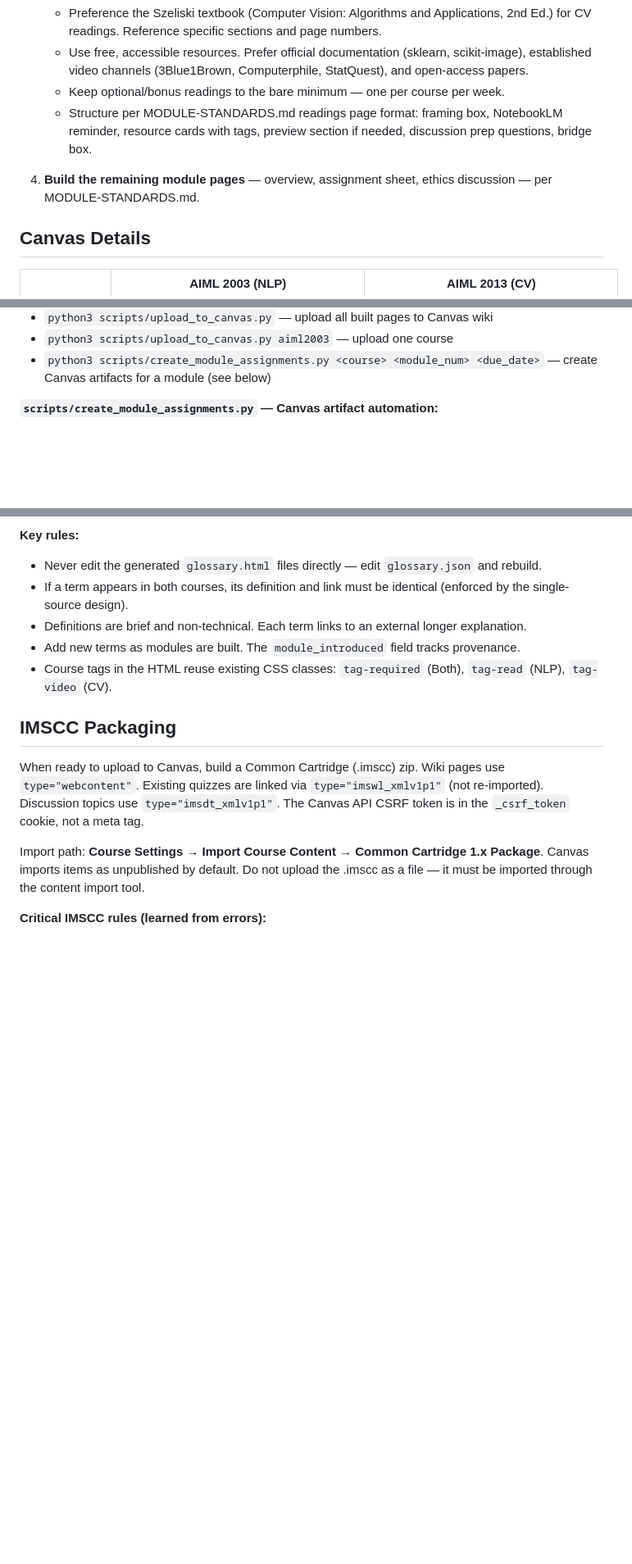
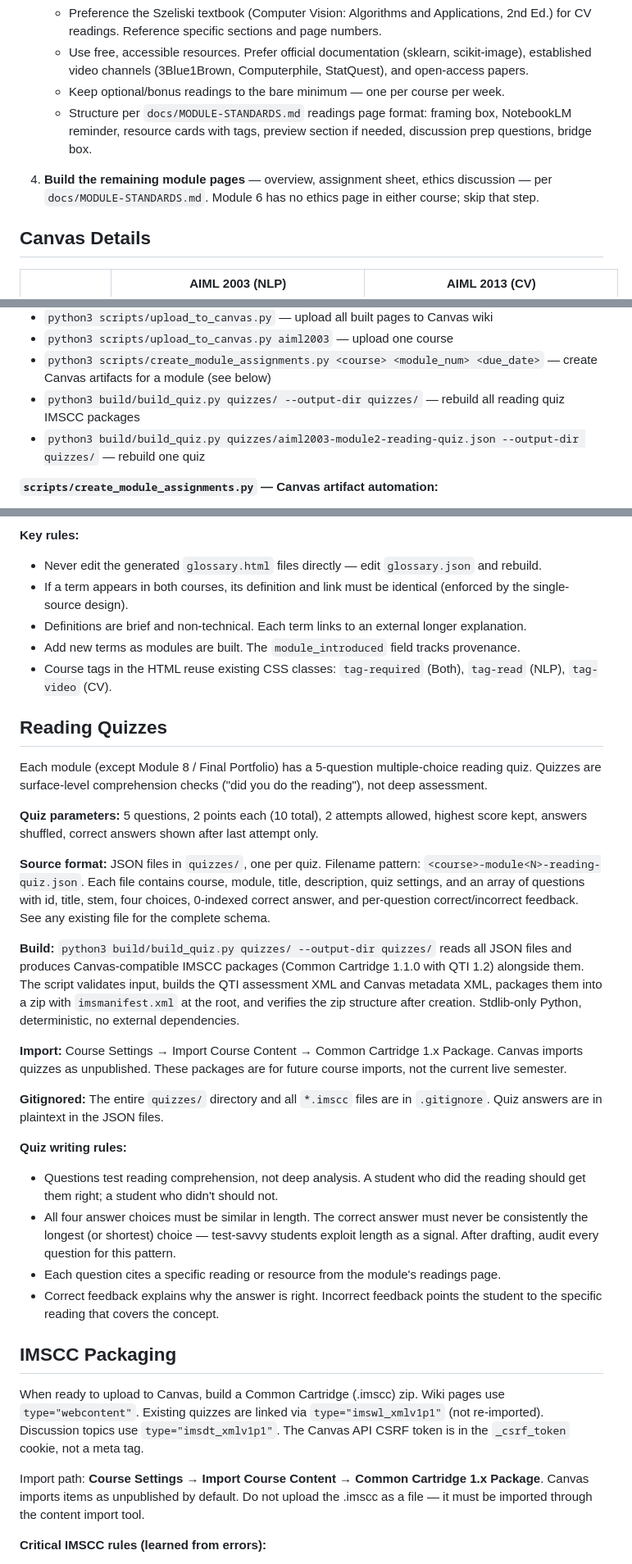
Before and after one commit to danhlovejoy/rose-build, a Markdown page: CLAUDE.md, 3 parts joined by grey strips. Shown at 82% size. Drawn GitHub-style; blank space fills up the shorter version.

```diff
--- a/CLAUDE.md
+++ b/CLAUDE.md
@@ -192,9 +174,9 @@ When building a new module, follow this sequence:
    - Preference the Szeliski textbook (Computer Vision: Algorithms and Applications, 2nd Ed.) for CV readings. Reference specific sections and page numbers.
    - Use free, accessible resources. Prefer official documentation (sklearn, scikit-image), established video channels (3Blue1Brown, Computerphile, StatQuest), and open-access papers.
    - Keep optional/bonus readings to the bare minimum — one per course per week.
-   - Structure per MODULE-STANDARDS.md readings page format: framing box, NotebookLM reminder, resource cards with tags, preview section if needed, discussion prep questions, bridge box.
+   - Structure per `docs/MODULE-STANDARDS.md` readings page format: framing box, NotebookLM reminder, resource cards with tags, preview section if needed, discussion prep questions, bridge box.
 
-4. **Build the remaining module pages** — overview, assignment sheet, ethics discussion — per MODULE-STANDARDS.md.
+4. **Build the remaining module pages** — overview, assignment sheet, ethics discussion — per `docs/MODULE-STANDARDS.md`. Module 6 has no ethics page in either course; skip that step.
 
 ## Canvas Details
 
@@ -271,6 +255,8 @@ Canvas strips `<style>` and `<link>` tags from wiki pages. The build pipeline in
 - `python3 scripts/upload_to_canvas.py` — upload all built pages to Canvas wiki
 - `python3 scripts/upload_to_canvas.py aiml2003` — upload one course
 - `python3 scripts/create_module_assignments.py <course> <module_num> <due_date>` — create Canvas artifacts for a module (see below)
+- `python3 build/build_quiz.py quizzes/ --output-dir quizzes/` — rebuild all reading quiz IMSCC packages
+- `python3 build/build_quiz.py quizzes/aiml2003-module2-reading-quiz.json --output-dir quizzes/` — rebuild one quiz
 
 **`scripts/create_module_assignments.py` — Canvas artifact automation:**
 
@@ -305,6 +291,26 @@ A single `glossary.json` at the project root holds all terms for both courses. E
 - Definitions are brief and non-technical. Each term links to an external longer explanation.
 - Add new terms as modules are built. The `module_introduced` field tracks provenance.
 - Course tags in the HTML reuse existing CSS classes: `tag-required` (Both), `tag-read` (NLP), `tag-video` (CV).
+
+## Reading Quizzes
+
+Each module (except Module 8 / Final Portfolio) has a 5-question multiple-choice reading quiz. Quizzes are surface-level comprehension checks ("did you do the reading"), not deep assessment.
+
+**Quiz parameters:** 5 questions, 2 points each (10 total), 2 attempts allowed, highest score kept, answers shuffled, correct answers shown after last attempt only.
+
+**Source format:** JSON files in `quizzes/`, one per quiz. Filename pattern: `<course>-module<N>-reading-quiz.json`. Each file contains course, module, title, description, quiz settings, and an array of questions with id, title, stem, four choices, 0-indexed correct answer, and per-question correct/incorrect feedback. See any existing file for the complete schema.
+
+**Build:** `python3 build/build_quiz.py quizzes/ --output-dir quizzes/` reads all JSON files and produces Canvas-compatible IMSCC packages (Common Cartridge 1.1.0 with QTI 1.2) alongside them. The script validates input, builds the QTI assessment XML and Canvas metadata XML, packages them into a zip with `imsmanifest.xml` at the root, and verifies the zip structure after creation. Stdlib-only Python, deterministic, no external dependencies.
+
+**Import:** Course Settings → Import Course Content → Common Cartridge 1.x Package. Canvas imports quizzes as unpublished. These packages are for future course imports, not the current live semester.
+
+**Gitignored:** The entire `quizzes/` directory and all `*.imscc` files are in `.gitignore`. Quiz answers are in plaintext in the JSON files.
+
+**Quiz writing rules:**
+- Questions test reading comprehension, not deep analysis. A student who did the reading should get them right; a student who didn't should not.
+- All four answer choices must be similar in length. The correct answer must never be consistently the longest (or shortest) choice — test-savvy students exploit length as a signal. After drafting, audit every question for this pattern.
+- Each question cites a specific reading or resource from the module's readings page.
+- Correct feedback explains why the answer is right. Incorrect feedback points the student to the specific reading that covers the concept.
 
 ## IMSCC Packaging
 
```
Also changed, not shown: other parts of CLAUDE.md (+59 -73 lines).
